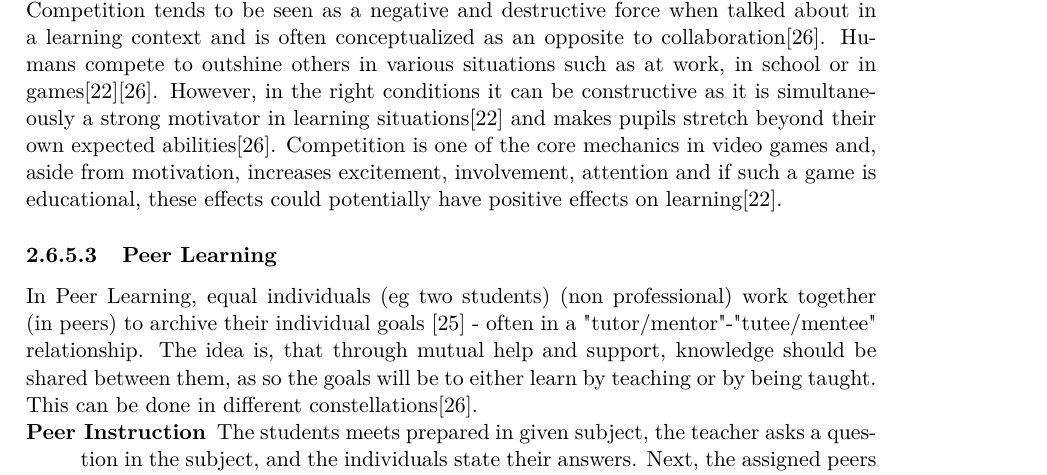
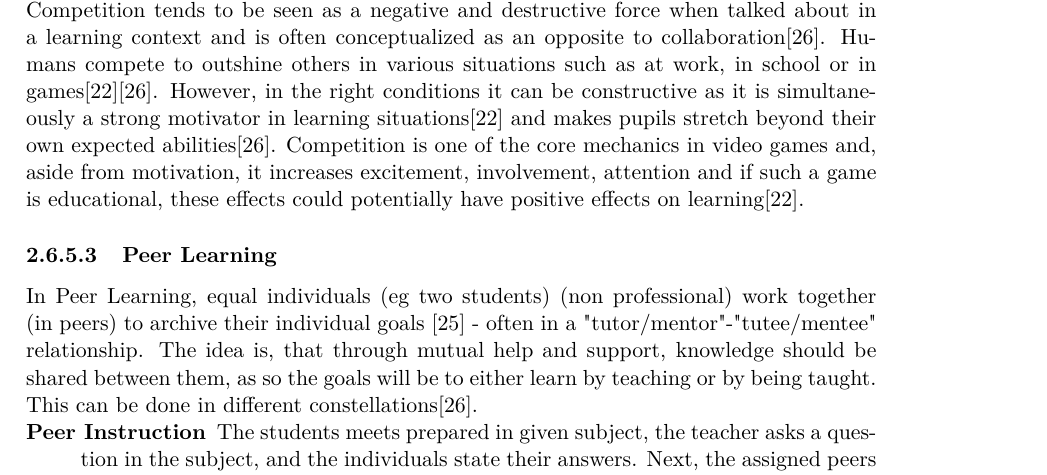
Before and after one commit to totalfreak/medialogyp4, a LaTeX thesis (Main.tex, which reads include/Analyse.tex): part of page 21 of 37, cut so that both start at the same text. Compiled offline with pdfLaTeX.

Commit message:
Fixed typo

```diff
--- a/include/Analyse.tex
+++ b/include/Analyse.tex
@@ -370,7 +370,7 @@ A term which is used widely within the umbrella term collaborative learning(see
 \todo{ jeg synes det mangler lidt om hvad det går ud på - hvordan udføre man denne metode? }
 
 \subsubsection{Constructive Competition}
-Competition tends to be seen as a negative and destructive force when talked about in a learning context and is often conceptualized as an opposite to collaboration\cite{collaborationCompetition}. Humans compete to outshine others in various situations such as at work, in school or in games\cite{collaborationCompetitionGames}\cite{collaborationCompetition}. However, in the right conditions it can be constructive as it is simultaneously a strong motivator in learning situations\cite{collaborationCompetitionGames} and makes pupils stretch beyond their own expected abilities\cite{collaborationCompetition}. Competition is one of the core mechanics in video games and, aside from  motivation, increases excitement, involvement, attention and if such a game is educational, these effects could potentially have positive effects on learning\cite{collaborationCompetitionGames}.
+Competition tends to be seen as a negative and destructive force when talked about in a learning context and is often conceptualized as an opposite to collaboration\cite{collaborationCompetition}. Humans compete to outshine others in various situations such as at work, in school or in games\cite{collaborationCompetitionGames}\cite{collaborationCompetition}. However, in the right conditions it can be constructive as it is simultaneously a strong motivator in learning situations\cite{collaborationCompetitionGames} and makes pupils stretch beyond their own expected abilities\cite{collaborationCompetition}. Competition is one of the core mechanics in video games and, aside from  motivation, it increases excitement, involvement, attention and if such a game is educational, these effects could potentially have positive effects on learning\cite{collaborationCompetitionGames}.
 
 \subsubsection{Peer Learning} %Sofie
 In Peer Learning, equal individuals (eg two students) (non professional) work together (in peers) to archive their individual goals \cite{peerLearning} - often in a "tutor/mentor"-"tutee/mentee" relationship. The idea is, that through mutual help and support, knowledge should be shared between them, as so the goals will be to either learn by teaching or by being taught. This can be done in different constellations\cite{collaborationCompetition}.
```
